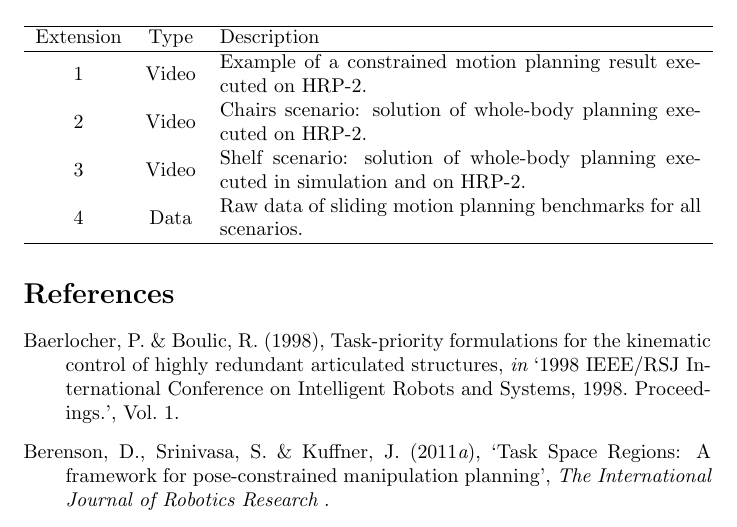
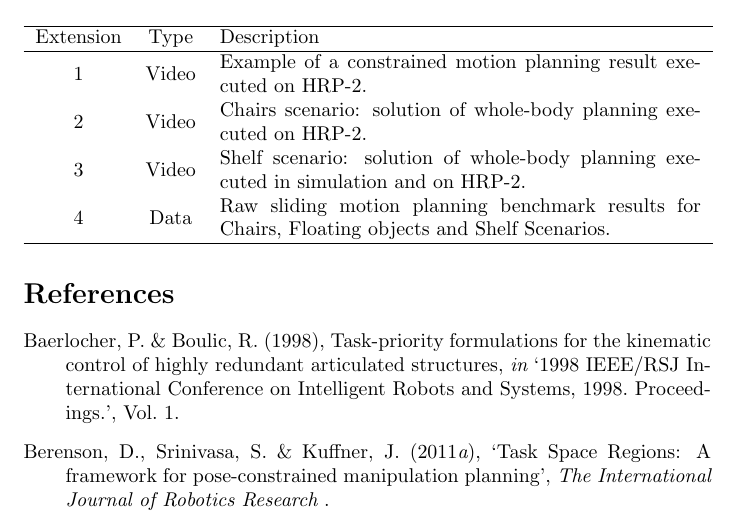
Before and after one commit to laas/12ijrr-ssc, a LaTeX paper (paper.tex): part of page 28 of 31, cut so that both start at the same text. Compiled offline with pdfLaTeX.

Commit message:
Update description of benchmark results extension.

```diff
--- a/paper.tex
+++ b/paper.tex
@@ -1482,8 +1482,8 @@ on HRP-2. \\
 on HRP-2. \\
 3 & Video & Shelf scenario: solution of whole-body planning executed
 in simulation and on HRP-2. \\
-4 & Data & Raw data of sliding motion planning benchmarks for all
-scenarios. \\
+4 & Data & Raw sliding motion planning benchmark results for Chairs,
+Floating objects and Shelf Scenarios. \\
 \hline
 \end{tabular}
 \end{table}
```
Also changed, not shown: 1 other file.
